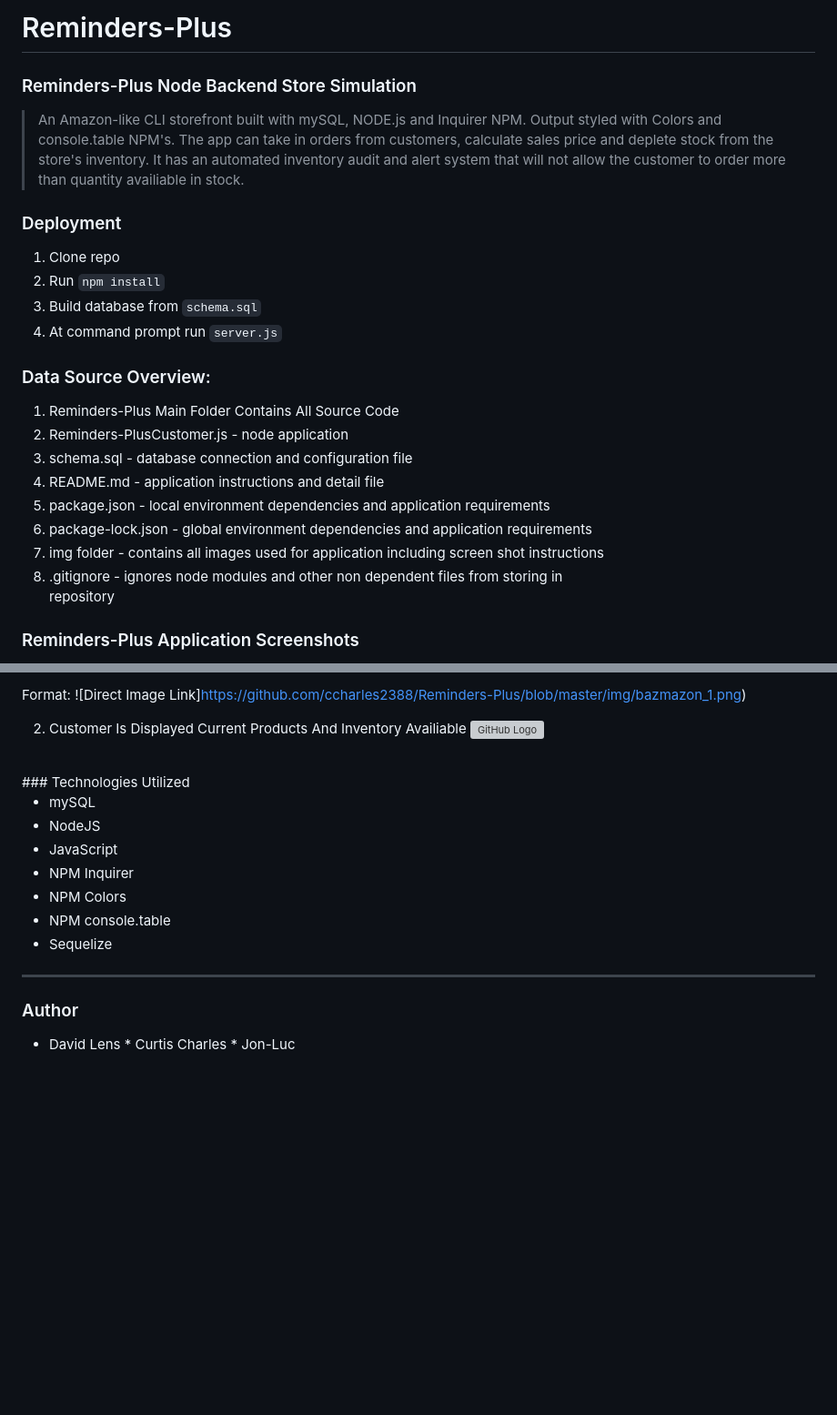
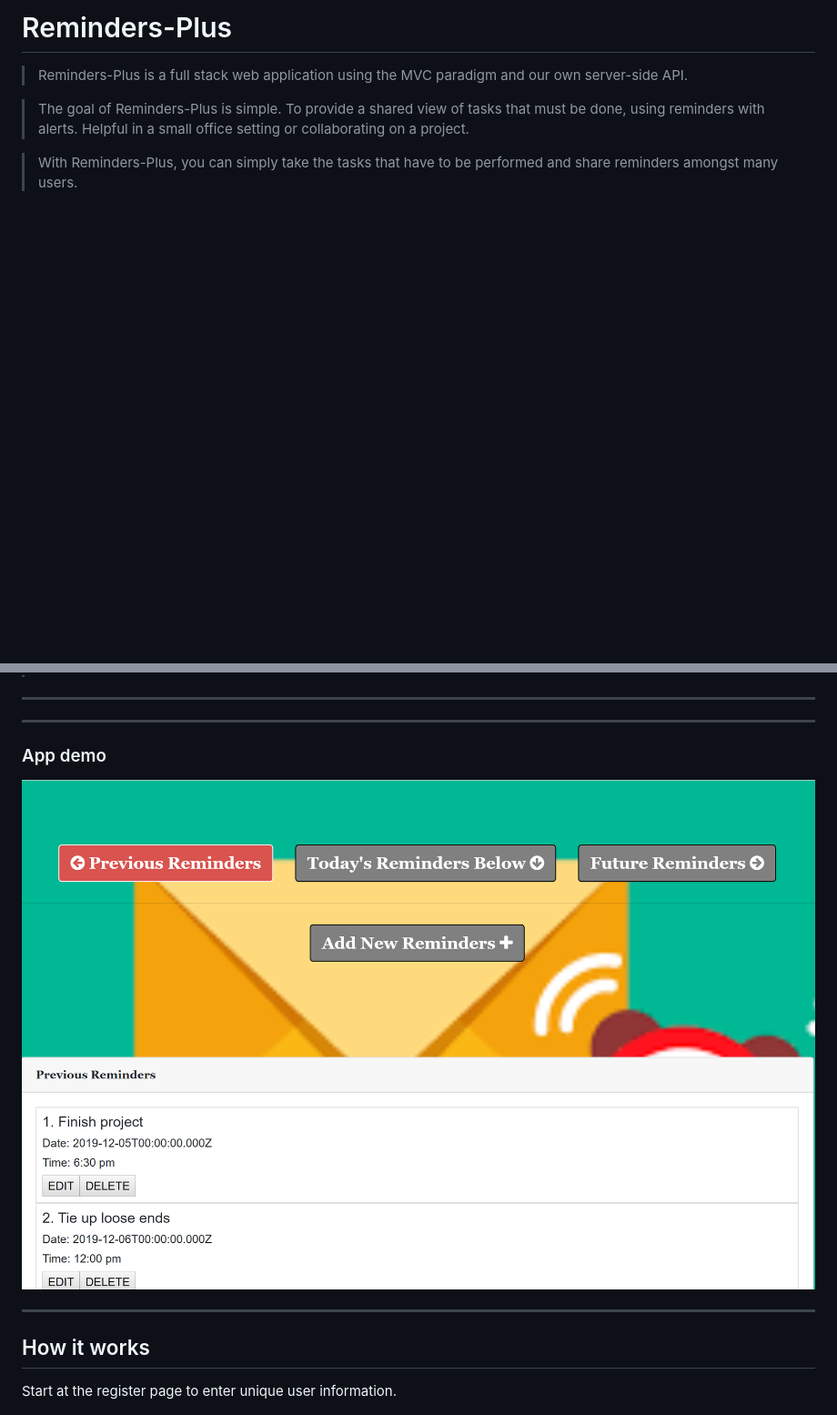
Before and after one commit to ccharles2388/Project2, a Markdown page: README.md, 2 parts joined by grey strips. Shown: that part at 91% size. GitHub-like rendering; pictures changed too: public/img/reminders-plus2.png (added); blank space fills up the shorter version; grey boxes are pictures that could not be loaded.

```diff
--- a/README.md
+++ b/README.md
@@ -1,26 +1,10 @@
-# Reminders-Plus
-### Reminders-Plus Node Backend Store Simulation
+<h1>Reminders-Plus</h1>
 
->An Amazon-like CLI storefront built with mySQL, NODE.js and Inquirer NPM. Output styled with Colors and console.table NPM's. The app can take in orders from customers, calculate sales price and deplete stock from the store's inventory. It has an automated inventory audit and alert system that will not allow the customer to order more than quantity availiable in stock.
+>Reminders-Plus is a full stack web application using the MVC paradigm and our own server-side API.
 
-### Deployment
-
-1. Clone repo
-2. Run `npm install`
-3. Build database from `schema.sql`
-4. At command prompt run `server.js`
-
-### Data Source Overview:
-1.  Reminders-Plus Main Folder Contains All Source Code
-2.  Reminders-PlusCustomer.js - node application
-3.  schema.sql - database connection and configuration file
-4.  README.md - application instructions and detail file
-5.  package.json - local environment dependencies and application requirements
-6.  package-lock.json - global environment dependencies and application requirements
-7.  img folder - contains all images used for application including screen shot instructions
-8.  .gitignore - ignores node modules and other non dependent files from storing in
-    repository
+>The goal of Reminders-Plus is simple.
+To provide a shared view of tasks that must be done, using reminders with alerts. Helpful in a small office setting or collaborating on a project.
 
 
-### Reminders-Plus Application Screenshots
+>With Reminders-Plus, you can simply take the tasks that have to be performed and share reminders amongst many users.
 
@@ -29,21 +11,21 @@
 
-Format: ![Direct Image Link]https://github.com/ccharles2388/Reminders-Plus/blob/master/img/bazmazon_1.png)
-<br>
 
-2. Customer Is Displayed Current Products And Inventory Availiable
-![GitHub Logo](/img/bazmazon_2.png)
-<br>
-### Technologies Utilized
+<hr>
 
-* mySQL
-* NodeJS
-* JavaScript
-* NPM Inquirer
-* NPM Colors
-* NPM console.table
-* Sequelize
----
 
-### Author
 
-* David Lens * Curtis Charles * Jon-Luc
+
+<hr>
+
+
+
+<h3> App demo </h3>
+
+![alt text](./public/img/reminders-plus2.png "Reminders-Plus App")
+
+
+<hr>
+
+<h2> How it works </h2>
+Start at the register page to enter unique user information.
+
```
Also changed, not shown: other parts of README.md (+72 -2 lines), 9 other files.
